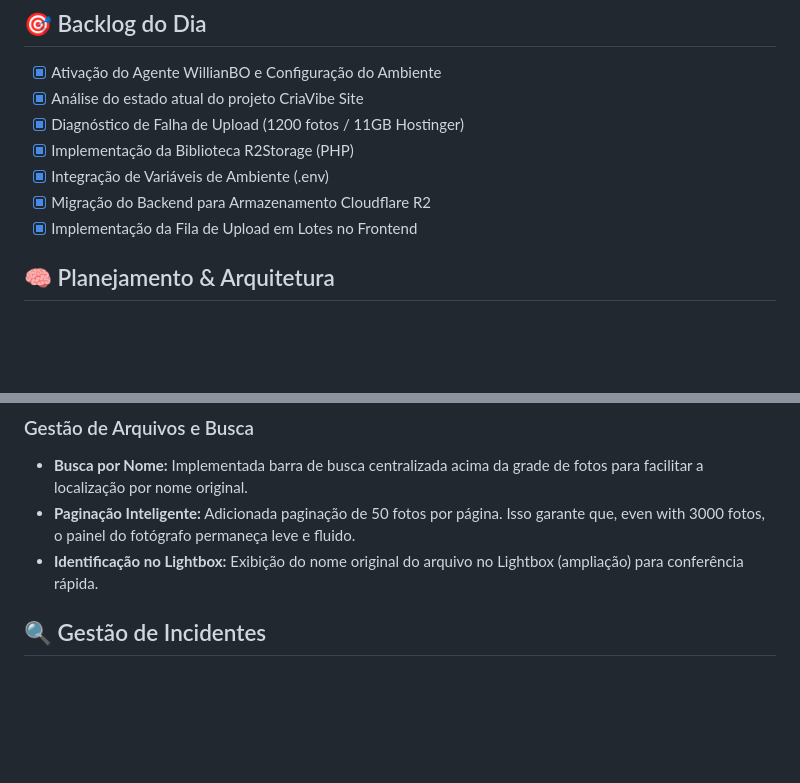
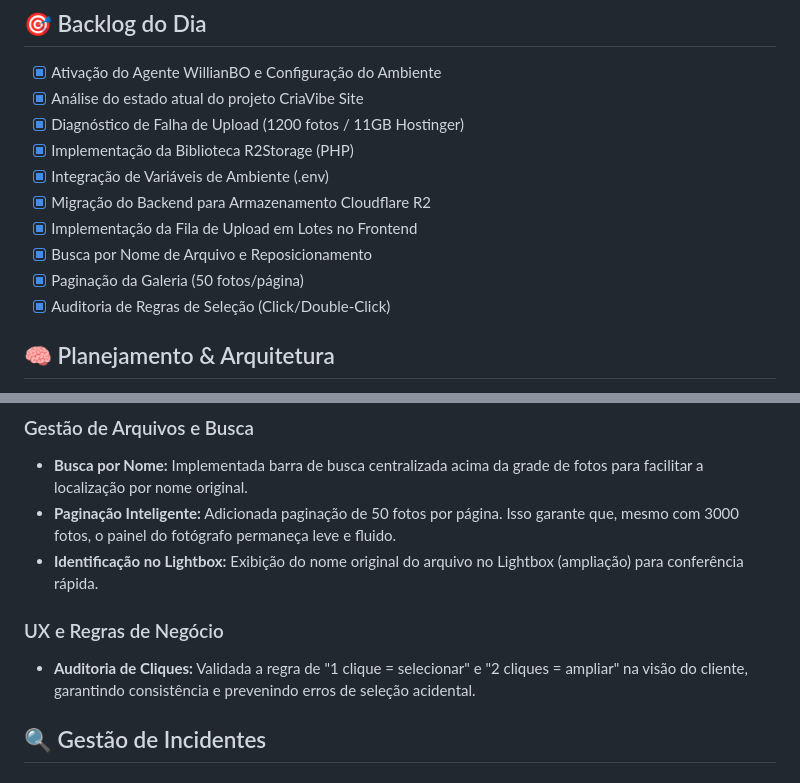
Before and after one commit to willian-cell/criavibe, a Markdown page: agente-willianbo/trabalho_03_05_2026.md, 2 parts joined by grey strips. Rendered like a GitHub page; blank space fills up the shorter version.

Commit message:
Finalização das melhorias: R2, Fila de Upload, Busca, Paginação e Auditoria de Cliques

```diff
--- a/agente-willianbo/trabalho_03_05_2026.md
+++ b/agente-willianbo/trabalho_03_05_2026.md
@@ -8,6 +8,9 @@
 - [x] Integração de Variáveis de Ambiente (.env)
 - [x] Migração do Backend para Armazenamento Cloudflare R2
 - [x] Implementação da Fila de Upload em Lotes no Frontend
+- [x] Busca por Nome de Arquivo e Reposicionamento
+- [x] Paginação da Galeria (50 fotos/página)
+- [x] Auditoria de Regras de Seleção (Click/Double-Click)
 
 ## 🧠 Planejamento & Arquitetura
 > Inicialização da metodologia de Engenharia de Software Sênior. O foco inicial é garantir a rastreabilidade das ações e preparar o terreno para as melhorias solicitadas no site CriaVibe.
@@ -38,8 +41,11 @@
 
 ### Gestão de Arquivos e Busca
 - **Busca por Nome:** Implementada barra de busca centralizada acima da grade de fotos para facilitar a localização por nome original.
-- **Paginação Inteligente:** Adicionada paginação de 50 fotos por página. Isso garante que, even with 3000 fotos, o painel do fotógrafo permaneça leve e fluido.
+- **Paginação Inteligente:** Adicionada paginação de 50 fotos por página. Isso garante que, mesmo com 3000 fotos, o painel do fotógrafo permaneça leve e fluido.
 - **Identificação no Lightbox:** Exibição do nome original do arquivo no Lightbox (ampliação) para conferência rápida.
+
+### UX e Regras de Negócio
+- **Auditoria de Cliques:** Validada a regra de "1 clique = selecionar" e "2 cliques = ampliar" na visão do cliente, garantindo consistência e prevenindo erros de seleção acidental.
 
 ## 🔍 Gestão de Incidentes
 ### ❌ Problema: N/A
```
